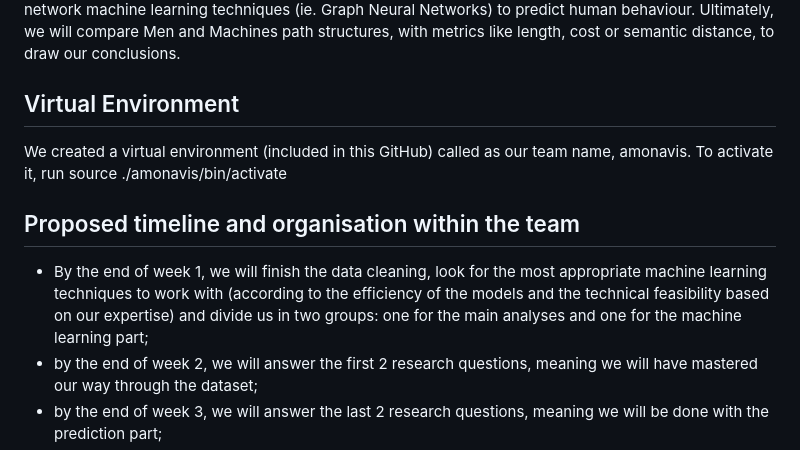
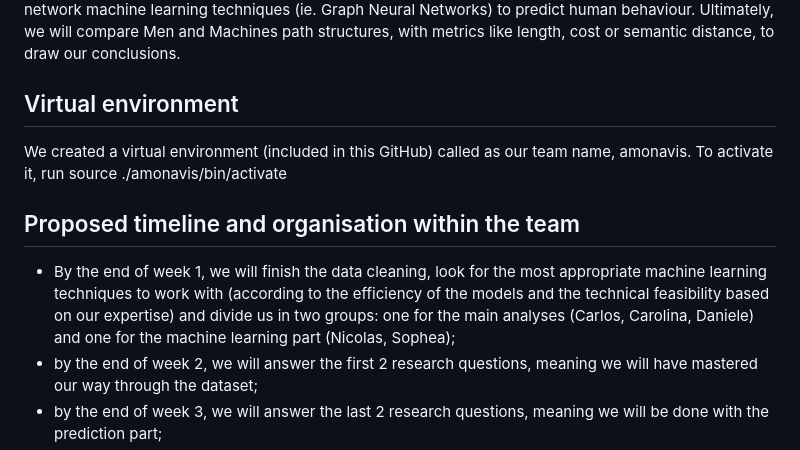
Before and after one commit to epfl-ada/ada-2023-project-amonavis, a Markdown page: README.md, the part around the change printed below. GitHub-like rendering.

```diff
--- a/README.md
+++ b/README.md
@@ -18,12 +18,12 @@ With the semantic distances, we will implement the A* search algorithm to create
 Furthermore, given the multitude of navigation paths that are provided along with the Wikispeedia network, we will be able to implement some network machine learning techniques (ie. Graph Neural Networks) to predict human behaviour.
 Ultimately, we will compare Men and Machines path structures, with metrics like length, cost or semantic distance, to draw our conclusions.
 
-## Virtual Environment
+## Virtual environment
 We created a virtual environment (included in this GitHub) called as our team name, amonavis.
 To activate it, run source ./amonavis/bin/activate
 
 ## Proposed timeline and organisation within the team
-* By the end of week 1, we will finish the data cleaning, look for the most appropriate machine learning techniques to work with (according to the efficiency of the models and the technical feasibility based on our expertise) and divide us in two groups: one for the main analyses and one for the machine learning part;
+* By the end of week 1, we will finish the data cleaning, look for the most appropriate machine learning techniques to work with (according to the efficiency of the models and the technical feasibility based on our expertise) and divide us in two groups: one for the main analyses (Carlos, Carolina, Daniele) and one for the machine learning part (Nicolas, Sophea);
 * by the end of week 2, we will answer the first 2 research questions, meaning we will have mastered our way through the dataset;
 * by the end of week 3, we will answer the last 2 research questions, meaning we will be done with the prediction part;
 * by the end of week 4, we will choose the final plots and elements of the notebook to include in the blog page, for a comprehensive and exhaustive storytelling;
```
Also changed, not shown: other parts of README.md (+1 -1 lines).
